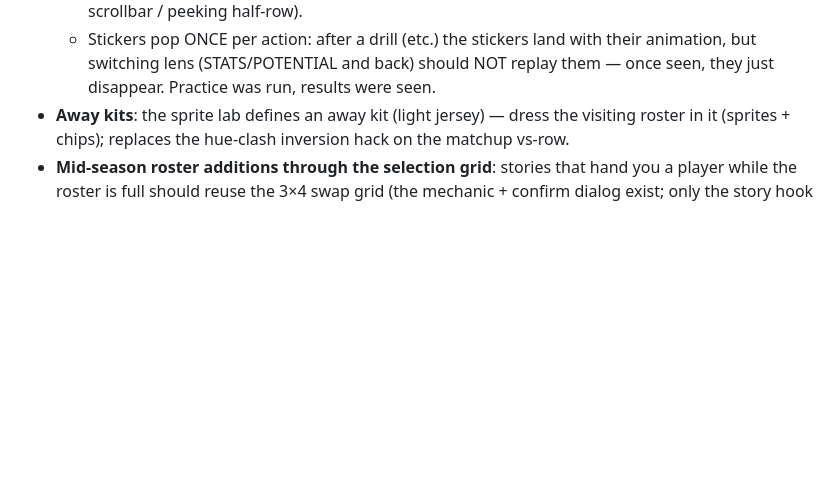
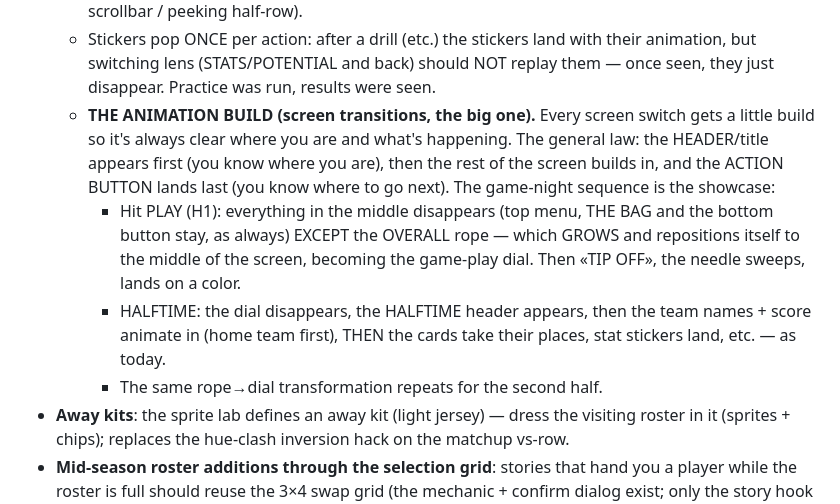
Before and after one commit to Thijsbazelmans/galactic-coach, a Markdown page: DESIGN.md, the part around the change. GitHub-like rendering; blank space fills up the shorter version.

Commit message:
docs: playtest note — THE ANIMATION BUILD: header-first screen builds with the action button last; game night showcase (overall rope grows into the game dial, TIP OFF, halftime builds in stages) — queued for the next overhaul
Co-Authored-By: Claude Fable 5 <noreply@anthropic.com>

```diff
--- a/DESIGN.md
+++ b/DESIGN.md
@@ -839,6 +839,21 @@ exports into `fromDesign/<date>/` — read them from there.
     with their animation, but switching lens (STATS/POTENTIAL and back)
     should NOT replay them — once seen, they just disappear. Practice was
     run, results were seen.
+  - **THE ANIMATION BUILD (screen transitions, the big one).** Every
+    screen switch gets a little build so it's always clear where you are
+    and what's happening. The general law: the HEADER/title appears
+    first (you know where you are), then the rest of the screen builds
+    in, and the ACTION BUTTON lands last (you know where to go next).
+    The game-night sequence is the showcase:
+    - Hit PLAY (H1): everything in the middle disappears (top menu, THE
+      BAG and the bottom button stay, as always) EXCEPT the OVERALL
+      rope — which GROWS and repositions itself to the middle of the
+      screen, becoming the game-play dial. Then «TIP OFF», the needle
+      sweeps, lands on a color.
+    - HALFTIME: the dial disappears, the HALFTIME header appears, then
+      the team names + score animate in (home team first), THEN the
+      cards take their places, stat stickers land, etc. — as today.
+    - The same rope→dial transformation repeats for the second half.
 - **Away kits**: the sprite lab defines an away kit (light jersey) —
   dress the visiting roster in it (sprites + chips); replaces the
   hue-clash inversion hack on the matchup vs-row.
```
